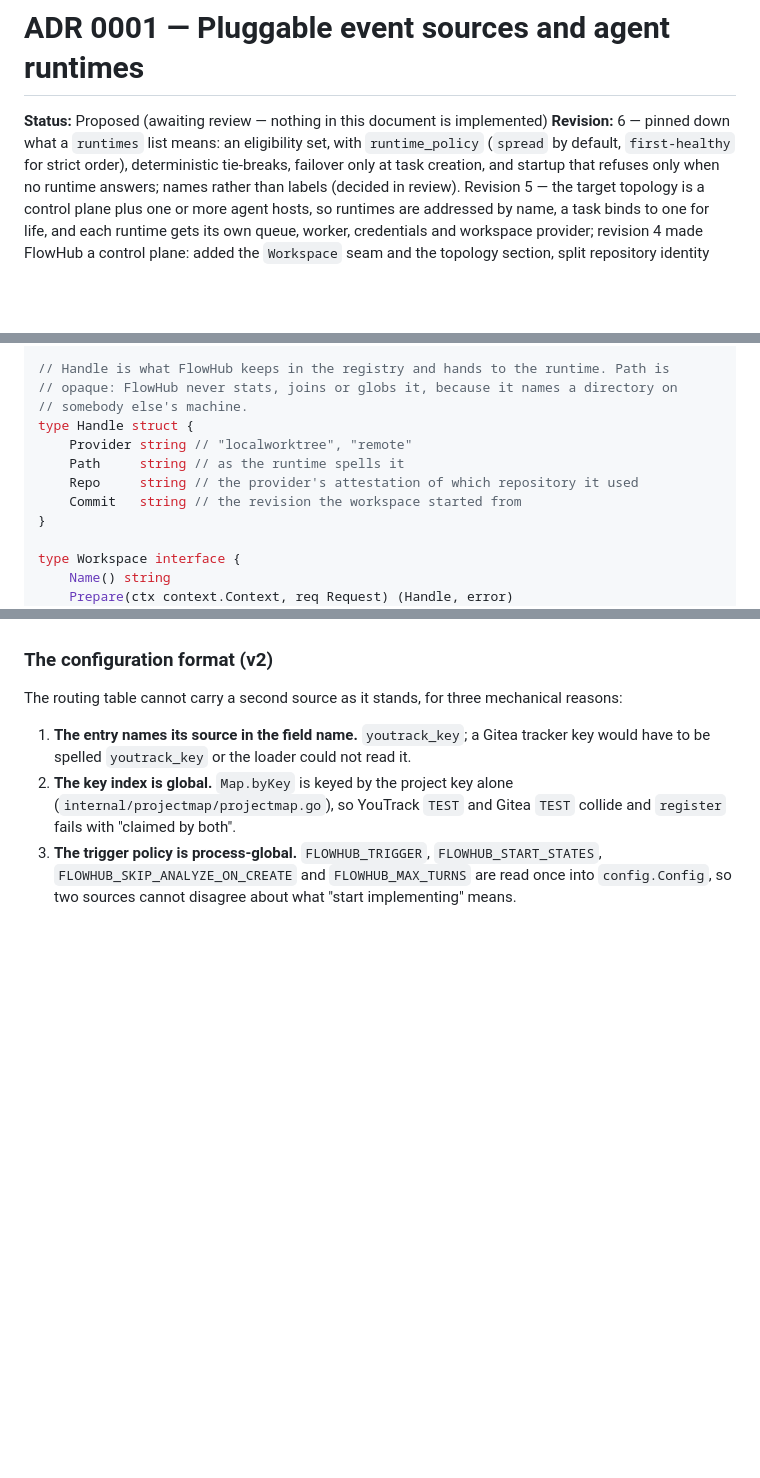
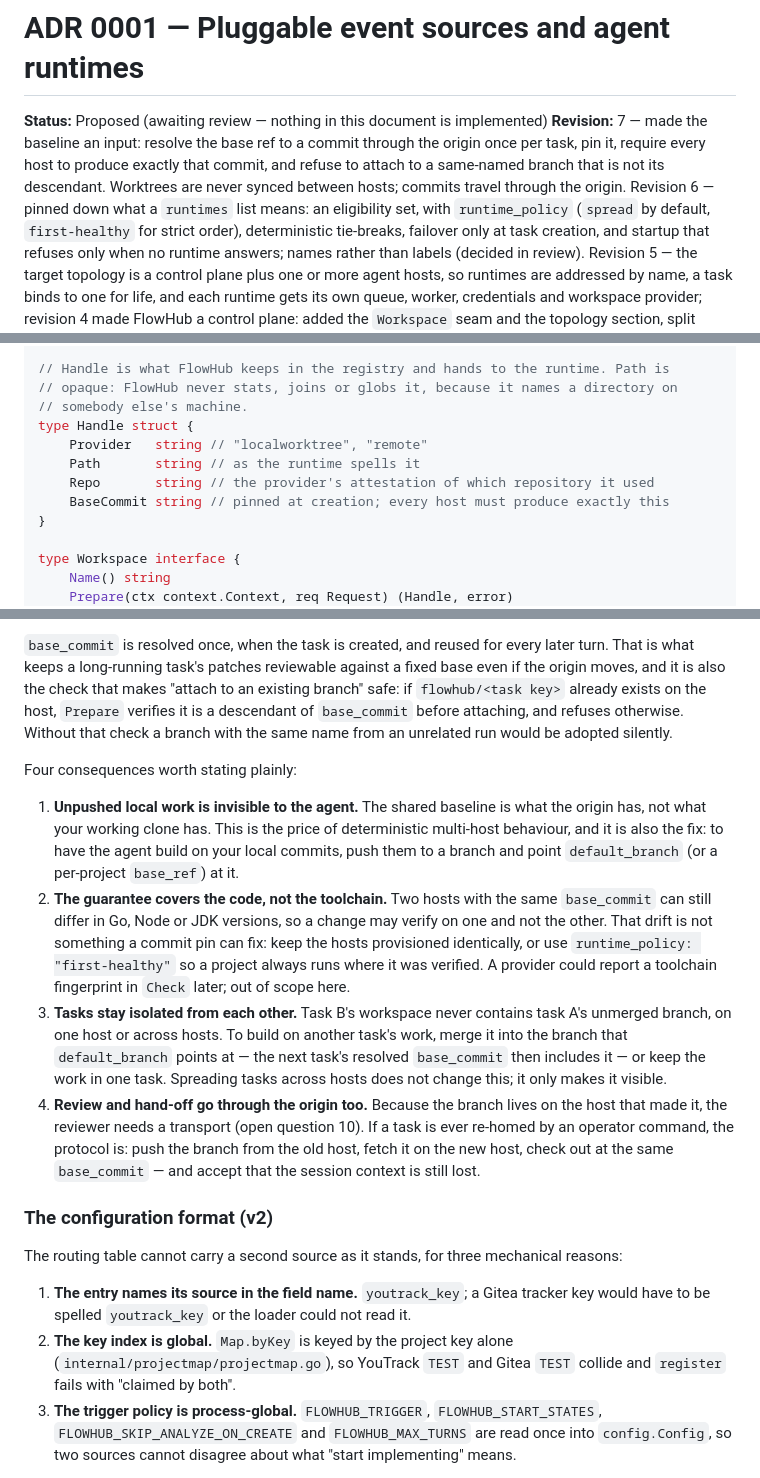
Before and after one commit to yusiwen/FlowHub, a Markdown page: docs/adr/0001-pluggable-sources-and-runtimes.md, 3 parts joined by grey strips. GitHub-like rendering; blank space fills up the shorter version.

```diff
--- a/docs/adr/0001-pluggable-sources-and-runtimes.md
+++ b/docs/adr/0001-pluggable-sources-and-runtimes.md
@@ -1,7 +1,11 @@
 # ADR 0001 — Pluggable event sources and agent runtimes
 
 **Status:** Proposed (awaiting review — nothing in this document is implemented)
-**Revision:** 6 — pinned down what a `runtimes` list means: an eligibility set,
+**Revision:** 7 — made the baseline an input: resolve the base ref to a commit
+through the origin once per task, pin it, require every host to produce exactly
+that commit, and refuse to attach to a same-named branch that is not its
+descendant. Worktrees are never synced between hosts; commits travel through the
+origin. Revision 6 — pinned down what a `runtimes` list means: an eligibility set,
 with `runtime_policy` (`spread` by default, `first-healthy` for strict order),
 deterministic tie-breaks, failover only at task creation, and startup that refuses
 only when no runtime answers; names rather than labels (decided in review).
@@ -299,10 +303,10 @@ type Request struct {
 // opaque: FlowHub never stats, joins or globs it, because it names a directory on
 // somebody else's machine.
 type Handle struct {
-    Provider string // "localworktree", "remote"
-    Path     string // as the runtime spells it
-    Repo     string // the provider's attestation of which repository it used
-    Commit   string // the revision the workspace started from
+    Provider   string // "localworktree", "remote"
+    Path       string // as the runtime spells it
+    Repo       string // the provider's attestation of which repository it used
+    BaseCommit string // pinned at creation; every host must produce exactly this
 }
 
 type Workspace interface {
@@ -512,3 +576,35 @@ receiver stay I/O free and transport-only.
+`base_commit` is resolved once, when the task is created, and reused for every
+later turn. That is what keeps a long-running task's patches reviewable against a
+fixed base even if the origin moves, and it is also the check that makes
+"attach to an existing branch" safe: if `flowhub/<task key>` already exists on the
+host, `Prepare` verifies it is a descendant of `base_commit` before attaching,
+and refuses otherwise. Without that check a branch with the same name from an
+unrelated run would be adopted silently.
+
+Four consequences worth stating plainly:
+
+1. **Unpushed local work is invisible to the agent.** The shared baseline is what
+   the origin has, not what your working clone has. This is the price of
+   deterministic multi-host behaviour, and it is also the fix: to have the agent
+   build on your local commits, push them to a branch and point `default_branch`
+   (or a per-project `base_ref`) at it.
+2. **The guarantee covers the code, not the toolchain.** Two hosts with the same
+   `base_commit` can still differ in Go, Node or JDK versions, so a change may
+   verify on one and not the other. That drift is not something a commit pin can
+   fix: keep the hosts provisioned identically, or use `runtime_policy:
+   "first-healthy"` so a project always runs where it was verified. A provider
+   could report a toolchain fingerprint in `Check` later; out of scope here.
+3. **Tasks stay isolated from each other.** Task B's workspace never contains
+   task A's unmerged branch, on one host or across hosts. To build on another
+   task's work, merge it into the branch that `default_branch` points at — the next
+   task's resolved `base_commit` then includes it — or keep the work in one task.
+   Spreading tasks across hosts does not change this; it only makes it visible.
+4. **Review and hand-off go through the origin too.** Because the branch lives on
+   the host that made it, the reviewer needs a transport (open question 10). If a
+   task is ever re-homed by an operator command, the protocol is: push the branch
+   from the old host, fetch it on the new host, check out at the same
+   `base_commit` — and accept that the session context is still lost.
+
 ### The configuration format (v2)
 
 The routing table cannot carry a second source as it stands, for three
```
Also changed, not shown: other parts of docs/adr/0001-pluggable-sources-and-runtimes.md (+62 -1 lines).
